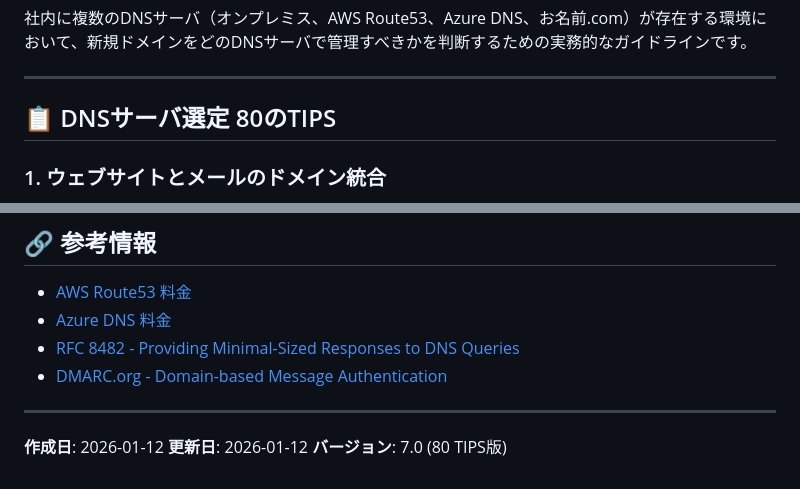
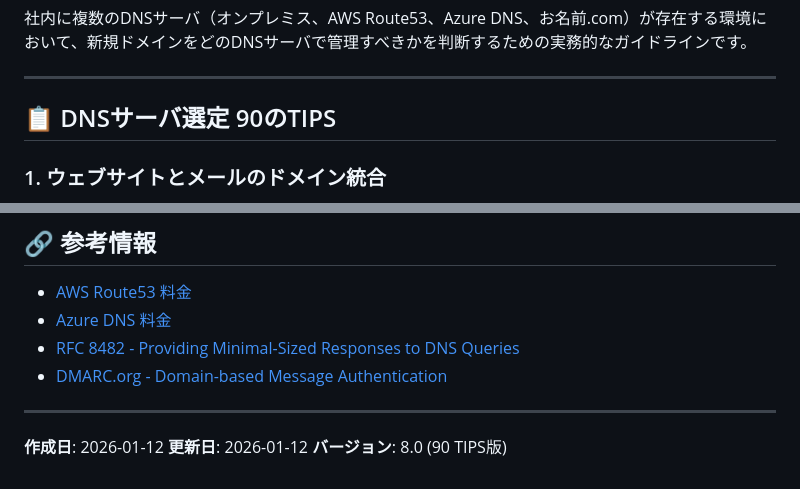
Before and after one commit to hijiri0404/claude2025, a Markdown page: work/20260112/DNS選定TIPS_複数DNSサーバ環境での管理基準.md, 2 parts joined by grey strips. Rendered like a GitHub page.

```diff
--- a/work/20260112/DNS選定TIPS_複数DNSサーバ環境での管理基準.md
+++ b/work/20260112/DNS選定TIPS_複数DNSサーバ環境での管理基準.md
@@ -4,7 +4,7 @@
 
 ---
 
-## 📋 DNSサーバ選定 80のTIPS
+## 📋 DNSサーバ選定 90のTIPS
 
 ### 1. ウェブサイトとメールのドメイン統合
 **ウェブサイトとメールで同一ドメインを使用する場合は、ALIASレコード対応のAWS Route53を選択する**
@@ -401,4 +441,4 @@ IaC/API管理必要？
 
 **作成日**: 2026-01-12
 **更新日**: 2026-01-12
-**バージョン**: 7.0 (80 TIPS版)
+**バージョン**: 8.0 (90 TIPS版)
```
Also changed, not shown: other parts of work/20260112/DNS選定TIPS_複数DNSサーバ環境での管理基準.md (+40 -0 lines).
